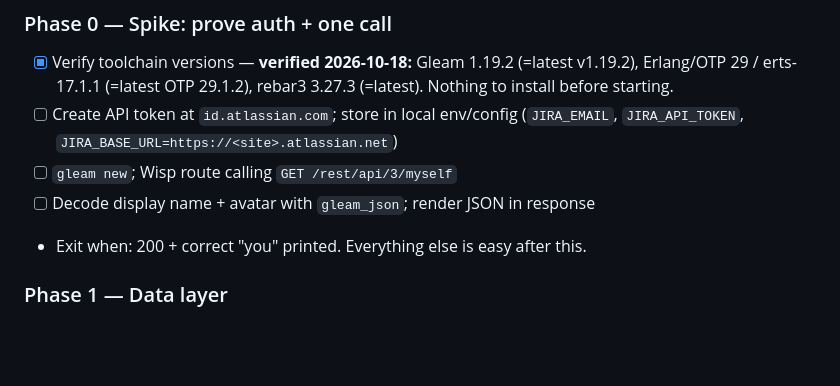
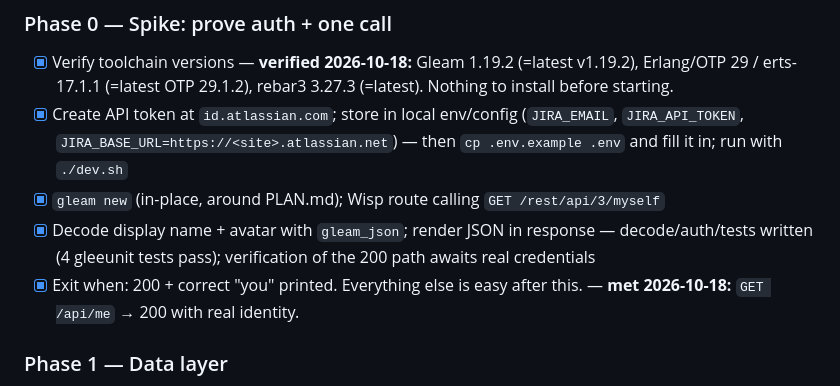
Before and after one commit to Merckinator/jira-view, a Markdown page: PLAN.md, the part around the change. Drawn GitHub-style; blank space fills up the shorter version.

Commit message:
Phase 0 complete: /api/me returns 200 against real Jira Cloud

```diff
--- a/PLAN.md
+++ b/PLAN.md
@@ -94,11 +94,16 @@ CREATE TABLE views (
 - [x] Verify toolchain versions — **verified 2026-10-18:** Gleam 1.19.2 (=latest
       v1.19.2), Erlang/OTP 29 / erts-17.1.1 (=latest OTP 29.1.2), rebar3 3.27.3
       (=latest). Nothing to install before starting.
-- [ ] Create API token at `id.atlassian.com`; store in local env/config
+- [x] Create API token at `id.atlassian.com`; store in local env/config
       (`JIRA_EMAIL`, `JIRA_API_TOKEN`, `JIRA_BASE_URL=https://<site>.atlassian.net`)
-- [ ] `gleam new`; Wisp route calling `GET /rest/api/3/myself`
-- [ ] Decode display name + avatar with `gleam_json`; render JSON in response
-- Exit when: 200 + correct "you" printed. Everything else is easy after this.
+      — then `cp .env.example .env` and fill it in; run with `./dev.sh`
+- [x] `gleam new` (in-place, around PLAN.md); Wisp route calling
+      `GET /rest/api/3/myself`
+- [x] Decode display name + avatar with `gleam_json`; render JSON in response
+      — decode/auth/tests written (4 gleeunit tests pass); verification of the
+      200 path awaits real credentials
+- [x] Exit when: 200 + correct "you" printed. Everything else is easy after
+      this. — **met 2026-10-18:** `GET /api/me` → 200 with real identity.
 
 ### Phase 1 — Data layer
 - [ ] Shared types: `Issue`, `User`, `Status`, etc. — decoders keep a tight
```
